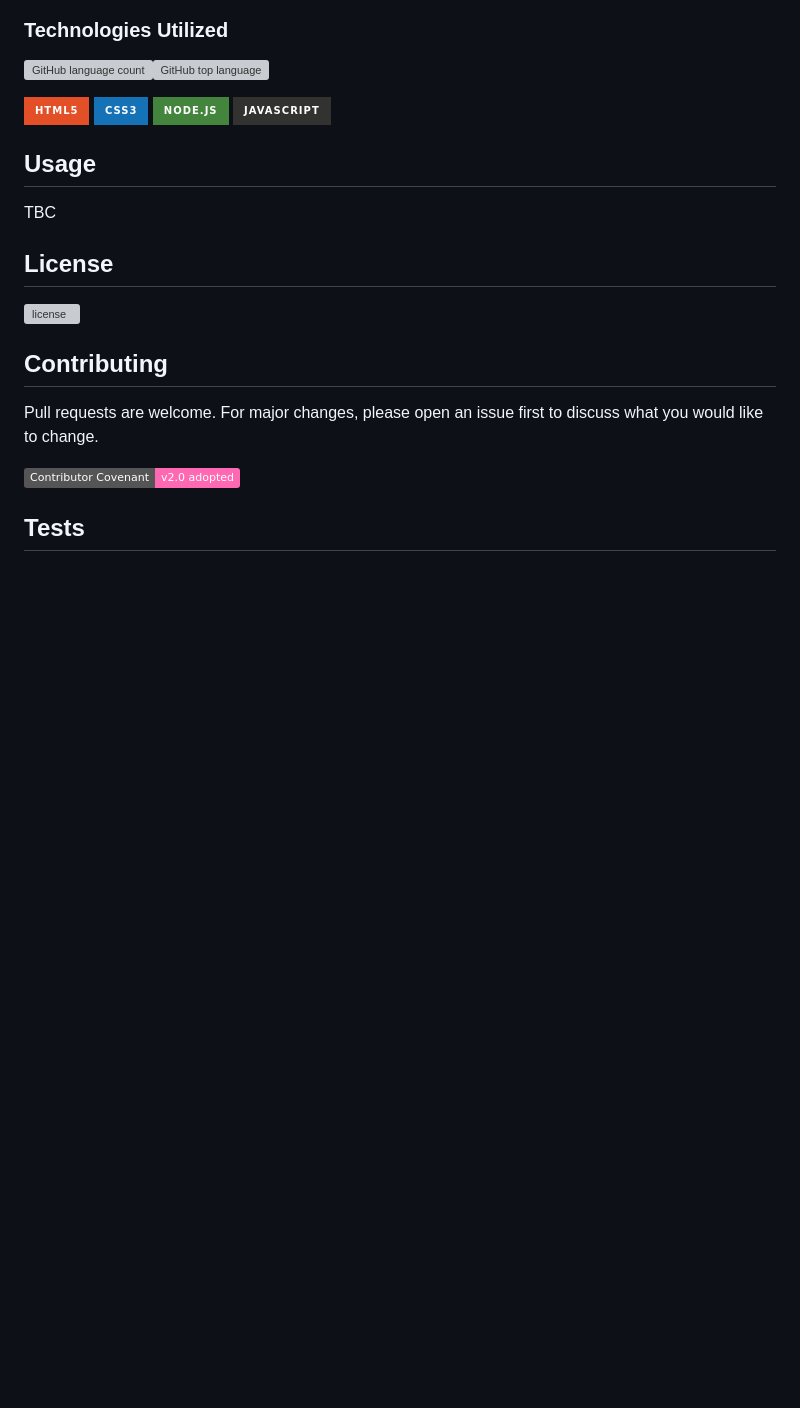
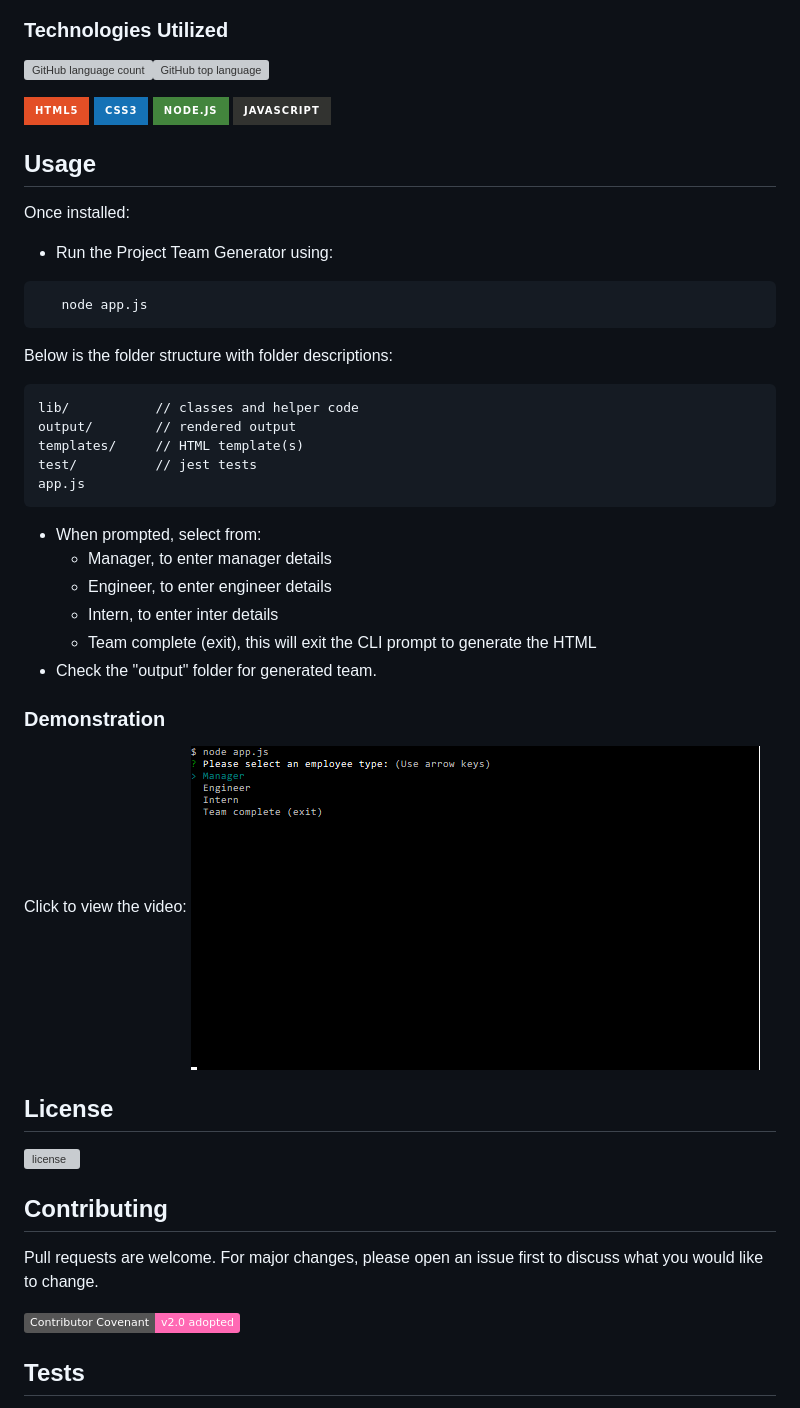
Before and after one commit to chrisjmckeown/project_team_generator, a Markdown page: README.md, the part around the change printed below. Drawn GitHub-style; pictures changed too: Assets/Project_Team_Generator_Demo.png (added); badges without logos; blank space fills up the shorter version; grey boxes are pictures that could not be loaded.

````diff
--- a/README.md
+++ b/README.md
@@ -35,7 +35,30 @@ A webpage generator that displays a team's basic info so that you have quick acc
 <img src="https://img.shields.io/badge/html5%20-%23E34F26.svg?&style=for-the-badge&logo=html5&logoColor=white"/> <img src="https://img.shields.io/badge/css3%20-%231572B6.svg?&style=for-the-badge&logo=css3&logoColor=white"/> <img src="https://img.shields.io/badge/node.js%20-%2343853D.svg?&style=for-the-badge&logo=node.js&logoColor=white"/> <img src="https://img.shields.io/badge/javascript%20-%23323330.svg?&style=for-the-badge&logo=javascript&logoColor=%23F7DF1E"/>
 
 ## Usage
-TBC
+Once installed:
+* Run the Project Team Generator using:
+```
+   node app.js
+```
+Below is the folder structure with folder descriptions:
+```
+lib/           // classes and helper code
+output/        // rendered output
+templates/     // HTML template(s)
+test/          // jest tests
+app.js
+```
+
+* When prompted, select from:
+    * Manager, to enter manager details
+    * Engineer, to enter engineer details
+    * Intern, to enter inter details
+    * Team complete (exit), this will exit the CLI prompt to generate the HTML
+* Check the "output" folder for generated team.
+
+### Demonstration
+Click to view the video:
+[![Video](./Assets/Project_Team_Generator_Demo.png)](https://drive.google.com/file/d/1i8v5VGjM_Tf2uhUgM3Bpje6rdlCbiOz-/view)
 
 ## License
 
````
Also changed, not shown: other parts of README.md (+7 -1 lines), Assets/npm-run-test.png (added).
